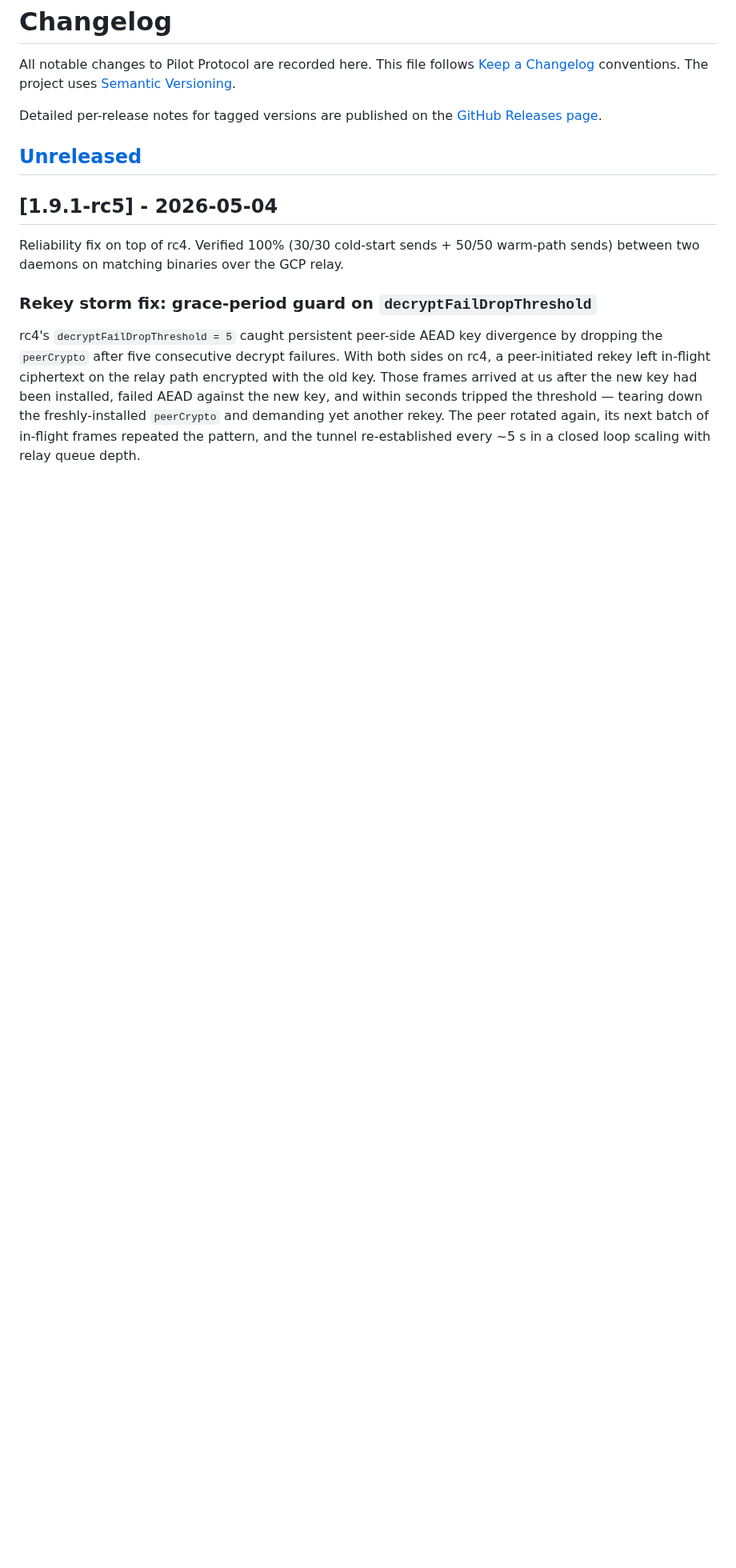
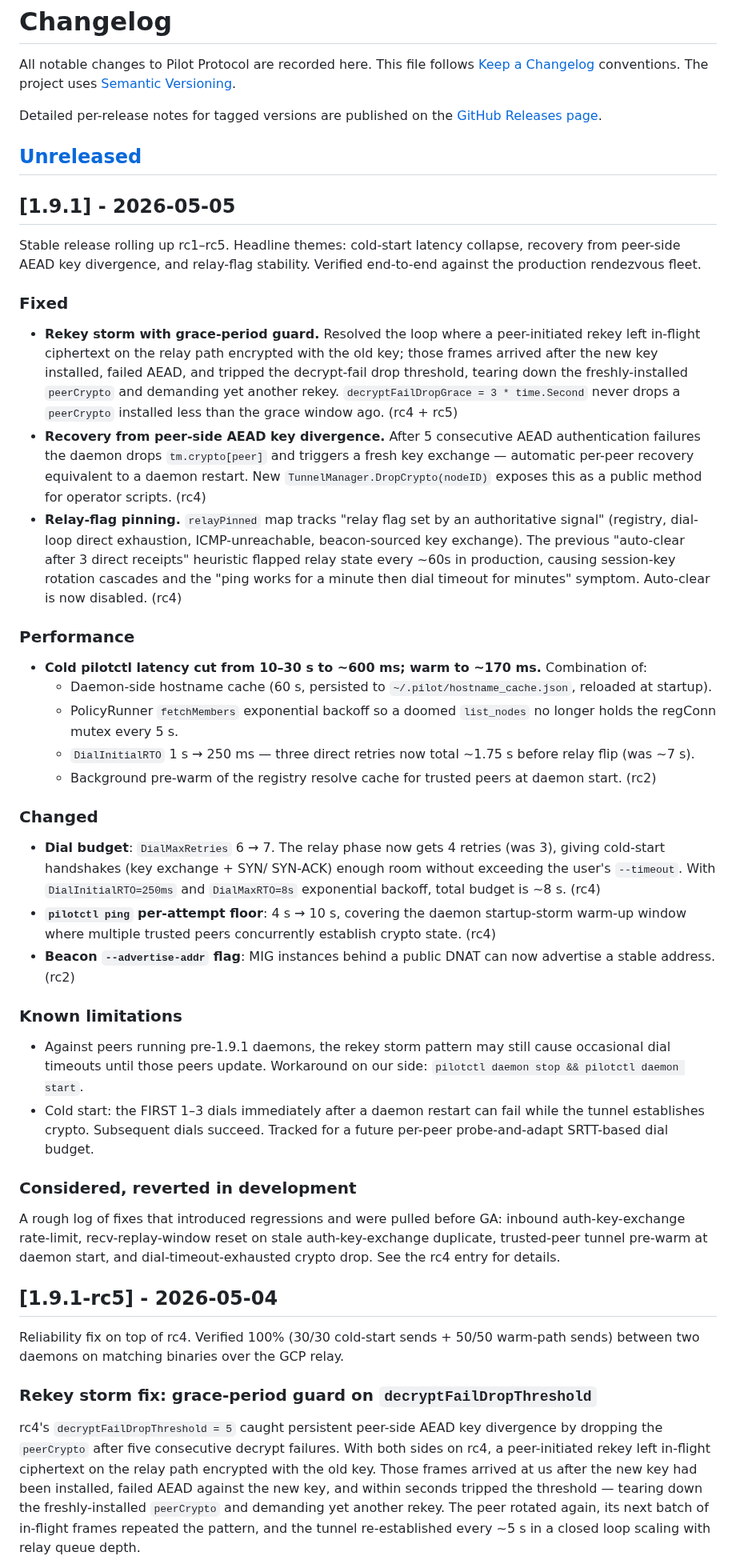
Before and after one commit to TeoSlayer/pilotprotocol, a Markdown page: CHANGELOG.md, the part around the change. Shown at 80% size. Rendered like a GitHub page; blank space fills up the shorter version.

Commit message:
Changelog: v1.9.1 stable
Rolls up rc1–rc5 into the GA release entry. Headline: rekey-storm
fix (grace period + AEAD-divergence recovery), cold pilotctl latency
collapse (10–30s → ~600ms), and relay-flag pinning to stop direct/
relay flapping.

```diff
--- a/CHANGELOG.md
+++ b/CHANGELOG.md
@@ -8,6 +8,79 @@ Detailed per-release notes for tagged versions are published on the
 [GitHub Releases page](https://github.com/TeoSlayer/pilotprotocol/releases).
 
 ## [Unreleased]
+
+## [1.9.1] - 2026-05-05
+
+Stable release rolling up rc1–rc5. Headline themes: cold-start latency
+collapse, recovery from peer-side AEAD key divergence, and relay-flag
+stability. Verified end-to-end against the production rendezvous fleet.
+
+### Fixed
+
+- **Rekey storm with grace-period guard.** Resolved the loop where a
+  peer-initiated rekey left in-flight ciphertext on the relay path
+  encrypted with the old key; those frames arrived after the new key
+  installed, failed AEAD, and tripped the decrypt-fail drop threshold,
+  tearing down the freshly-installed `peerCrypto` and demanding yet
+  another rekey. `decryptFailDropGrace = 3 * time.Second` never drops
+  a `peerCrypto` installed less than the grace window ago. (rc4 + rc5)
+- **Recovery from peer-side AEAD key divergence.** After 5 consecutive
+  AEAD authentication failures the daemon drops `tm.crypto[peer]` and
+  triggers a fresh key exchange — automatic per-peer recovery
+  equivalent to a daemon restart. New `TunnelManager.DropCrypto(nodeID)`
+  exposes this as a public method for operator scripts. (rc4)
+- **Relay-flag pinning.** `relayPinned` map tracks "relay flag set by
+  an authoritative signal" (registry, dial-loop direct exhaustion,
+  ICMP-unreachable, beacon-sourced key exchange). The previous
+  "auto-clear after 3 direct receipts" heuristic flapped relay state
+  every ~60s in production, causing session-key rotation cascades and
+  the "ping works for a minute then dial timeout for minutes" symptom.
+  Auto-clear is now disabled. (rc4)
+
+### Performance
+
+- **Cold pilotctl latency cut from 10–30 s to ~600 ms; warm to ~170
+  ms.** Combination of:
+  - Daemon-side hostname cache (60 s, persisted to
+    `~/.pilot/hostname_cache.json`, reloaded at startup).
+  - PolicyRunner `fetchMembers` exponential backoff so a doomed
+    `list_nodes` no longer holds the regConn mutex every 5 s.
+  - `DialInitialRTO` 1 s → 250 ms — three direct retries now total
+    ~1.75 s before relay flip (was ~7 s).
+  - Background pre-warm of the registry resolve cache for trusted
+    peers at daemon start. (rc2)
+
+### Changed
+
+- **Dial budget**: `DialMaxRetries` 6 → 7. The relay phase now gets 4
+  retries (was 3), giving cold-start handshakes (key exchange + SYN/
+  SYN-ACK) enough room without exceeding the user's `--timeout`. With
+  `DialInitialRTO=250ms` and `DialMaxRTO=8s` exponential backoff,
+  total budget is ~8 s. (rc4)
+- **`pilotctl ping` per-attempt floor**: 4 s → 10 s, covering the
+  daemon startup-storm warm-up window where multiple trusted peers
+  concurrently establish crypto state. (rc4)
+- **Beacon `--advertise-addr` flag**: MIG instances behind a public
+  DNAT can now advertise a stable address. (rc2)
+
+### Known limitations
+
+- Against peers running pre-1.9.1 daemons, the rekey storm pattern
+  may still cause occasional dial timeouts until those peers update.
+  Workaround on our side: `pilotctl daemon stop && pilotctl daemon
+  start`.
+- Cold start: the FIRST 1–3 dials immediately after a daemon restart
+  can fail while the tunnel establishes crypto. Subsequent dials
+  succeed. Tracked for a future per-peer probe-and-adapt SRTT-based
+  dial budget.
+
+### Considered, reverted in development
+
+A rough log of fixes that introduced regressions and were pulled
+before GA: inbound auth-key-exchange rate-limit, recv-replay-window
+reset on stale auth-key-exchange duplicate, trusted-peer tunnel
+pre-warm at daemon start, and dial-timeout-exhausted crypto drop. See
+the rc4 entry for details.
 
 ## [1.9.1-rc5] - 2026-05-04
 
```
